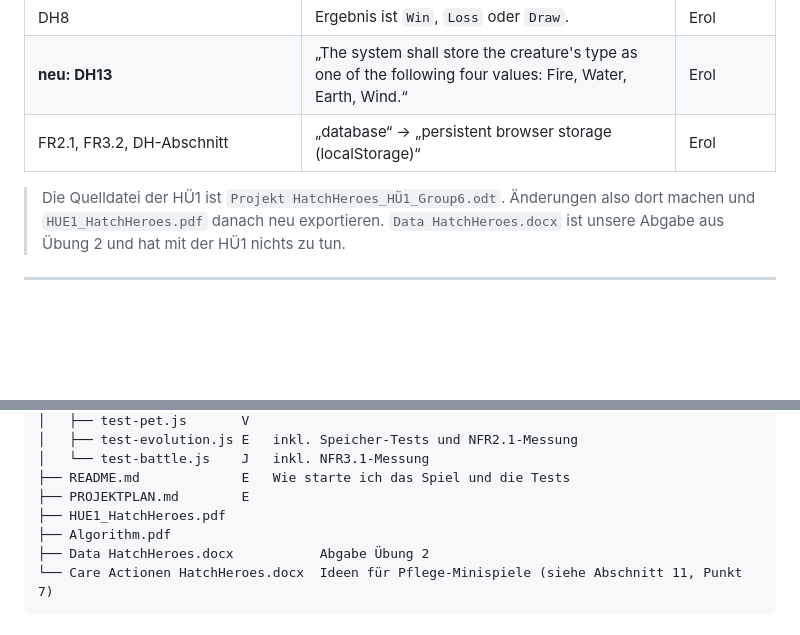
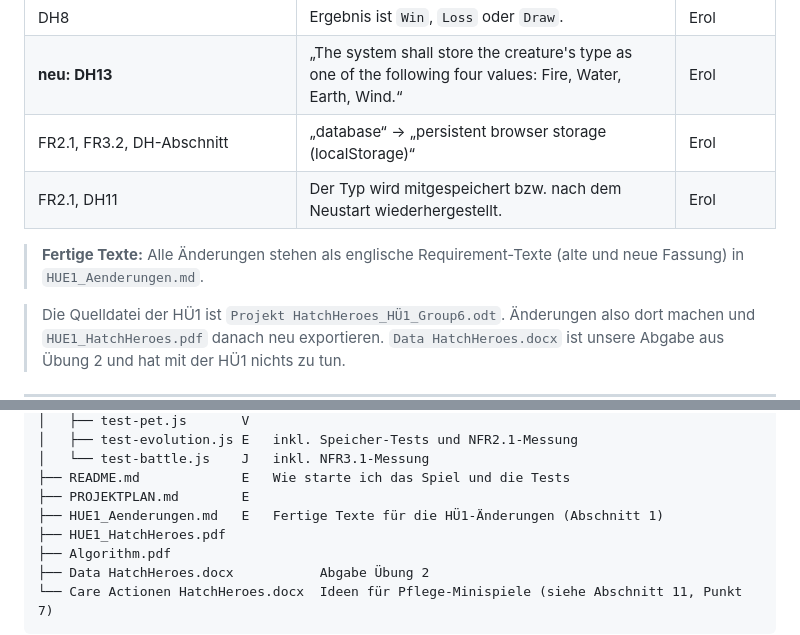
Before and after one commit to Victoria-AT8/Gruppe6-HatchHeroes, a Markdown page: PROJEKTPLAN.md, 2 parts joined by grey strips. Drawn GitHub-style; blank space fills up the shorter version.

Commit message:
docs: HÜ1-Änderungen als fertige Requirement-Texte + Hinweise im Projektplan
Co-Authored-By: Claude Opus 5.5 <noreply@anthropic.com>

```diff
--- a/PROJEKTPLAN.md
+++ b/PROJEKTPLAN.md
@@ -39,6 +39,9 @@ Stand: 06.10.2026
 | DH8 | Ergebnis ist `Win`, `Loss` oder `Draw`. | Erol |
 | **neu: DH13** | „The system shall store the creature's type as one of the following four values: Fire, Water, Earth, Wind.“ | Erol |
 | FR2.1, FR3.2, DH-Abschnitt | „database“ → „persistent browser storage (localStorage)“ | Erol |
+| FR2.1, DH11 | Der Typ wird mitgespeichert bzw. nach dem Neustart wiederhergestellt. | Erol |
+
+> **Fertige Texte:** Alle Änderungen stehen als englische Requirement-Texte (alte und neue Fassung) in `HUE1_Aenderungen.md`.
 
 > Die Quelldatei der HÜ1 ist `Projekt HatchHeroes_HÜ1_Group6.odt`. Änderungen also dort machen und `HUE1_HatchHeroes.pdf` danach neu exportieren. `Data HatchHeroes.docx` ist unsere Abgabe aus Übung 2 und hat mit der HÜ1 nichts zu tun.
 
@@ -182,6 +185,7 @@ Gruppe6-HatchHeroes/
 │   └── test-battle.js    J   inkl. NFR3.1-Messung
 ├── README.md             E   Wie starte ich das Spiel und die Tests
 ├── PROJEKTPLAN.md        E
+├── HUE1_Aenderungen.md   E   Fertige Texte für die HÜ1-Änderungen (Abschnitt 1)
 ├── HUE1_HatchHeroes.pdf
 ├── Algorithm.pdf
 ├── Data HatchHeroes.docx           Abgabe Übung 2
```
Also changed, not shown: HUE1_Aenderungen.md (added, +258 -0 lines).
